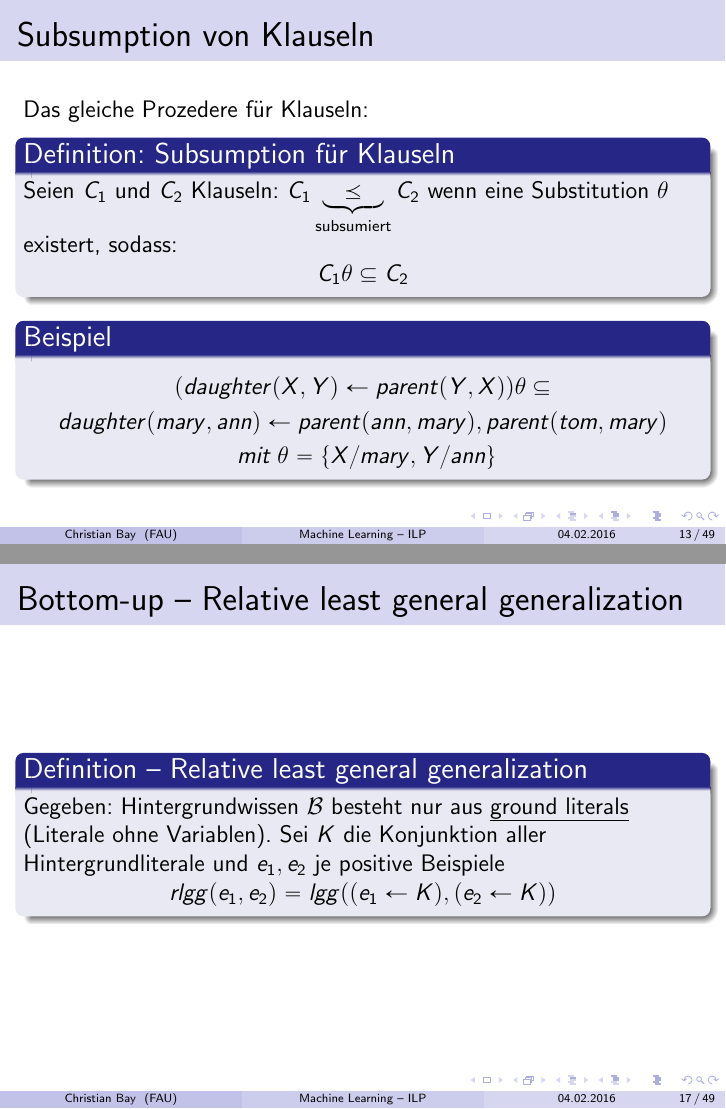
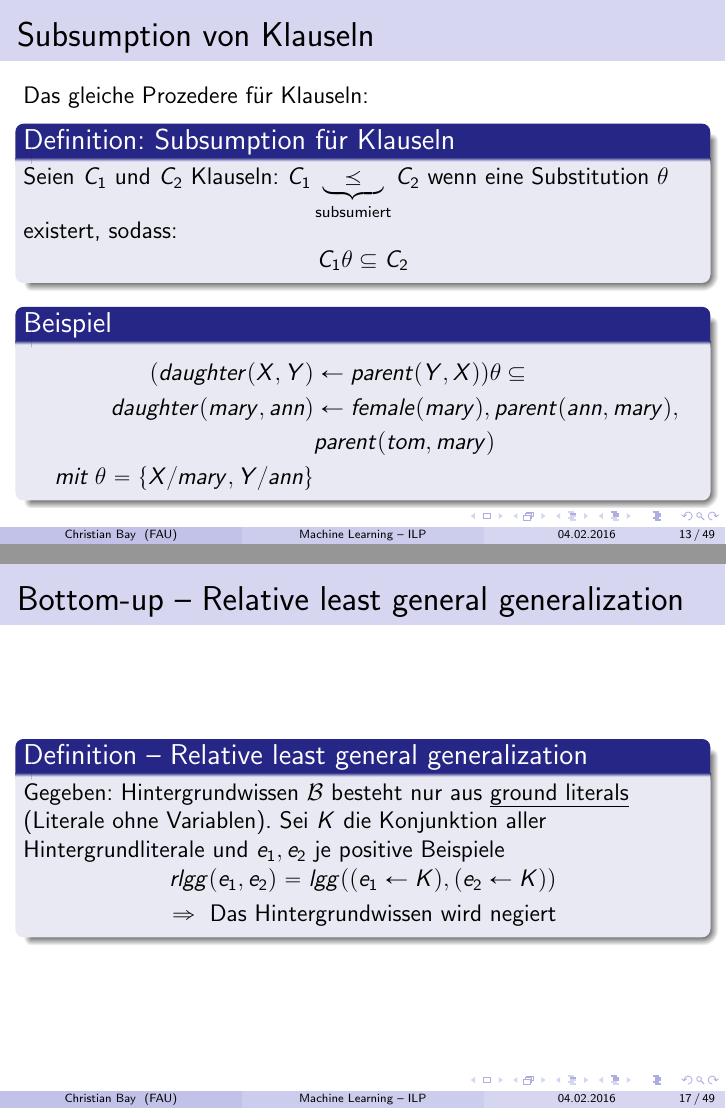
Before and after one commit to greeny277/inductive_logic_programming, LaTeX slides (presentation/presentation.tex, which reads presentation/techniques.tex): pages 15 and 19 of 53, joined at a grey line. Compiled offline with pdfLaTeX.

Commit message:
Presentation: FINAL

```diff
--- a/presentation/techniques.tex
+++ b/presentation/techniques.tex
@@ -29,11 +29,12 @@
 		\end{align*}
 	\end{block}
 	\begin{bsp}
-		\begin{gather*}
-			(daughter(X, Y)\leftarrow parent(Y,X))\theta \subseteq\\
-			 daughter(mary, ann) \leftarrow parent(ann, mary), parent(tom, mary)\\
+		\begin{align*}
+			(daughter(X, Y)      &\leftarrow parent(Y,X))\theta \subseteq\\
+			 daughter(mary, ann) &\leftarrow female(mary), parent(ann, mary),\\
+			                     & parent(tom, mary)\\
 			 \text{  mit  } \theta = \{X/mary, Y/ann\}
-		\end{gather*}
+		\end{align*}
 	\end{bsp}
 \end{frame}
 
@@ -115,7 +116,8 @@
 	Gegeben: Hintergrundwissen $\mathcal{B}$ besteht nur aus \emph{ground literals} (Literale ohne Variablen).
 	Sei $K$ die Konjunktion aller Hintergrundliterale und $e_1, e_2$ je positive Beispiele
 	\begin{align*}
-		rlgg(e_1, e_2) = lgg((e_1 \leftarrow K), (e_2 \leftarrow K))
+		rlgg(e_1, e_2) = lgg((e_1 \leftarrow K), (e_2 \leftarrow K))\\
+		\Rightarrow \text{ Das Hintergrundwissen wird negiert}
 	\end{align*}
 \end{block}
 
```
